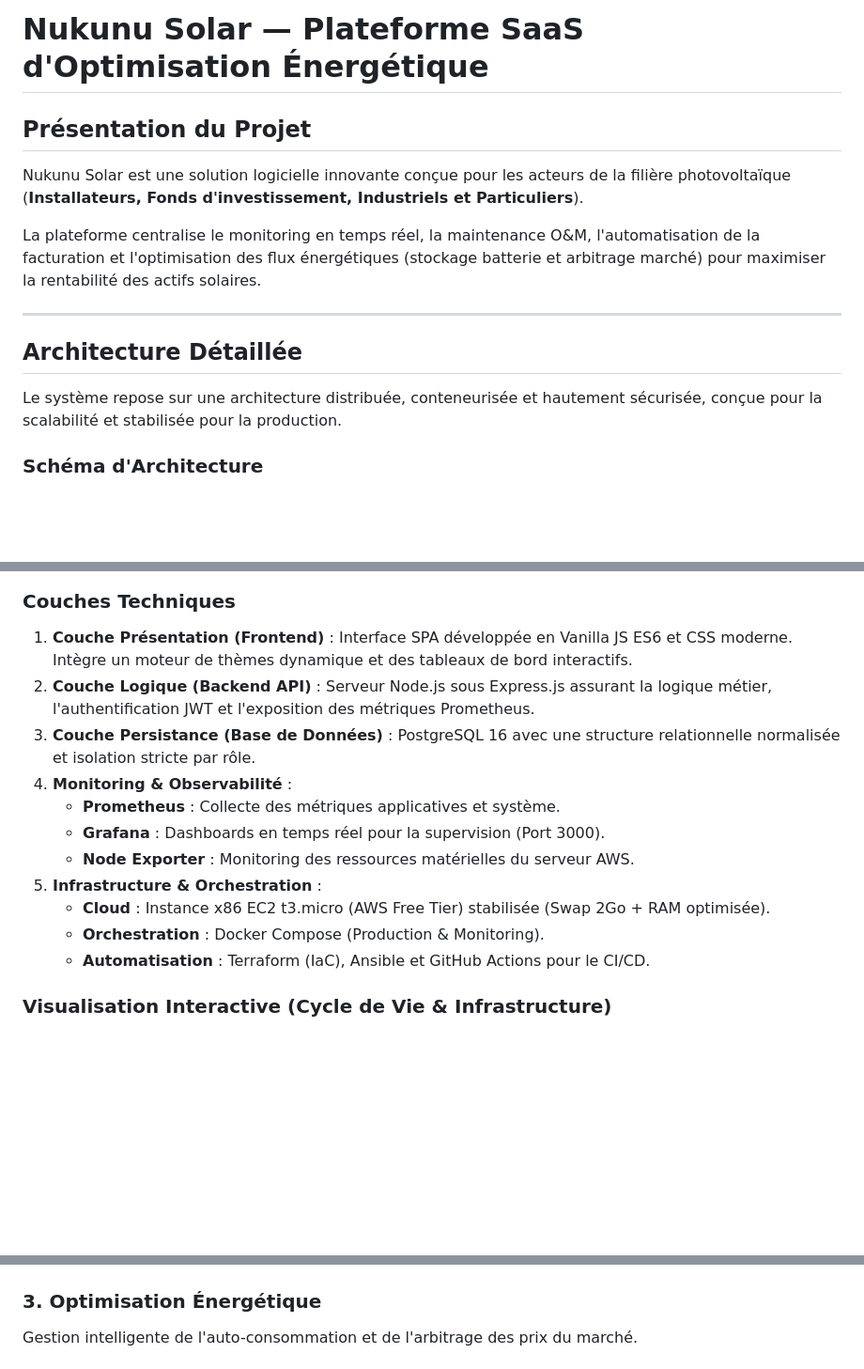
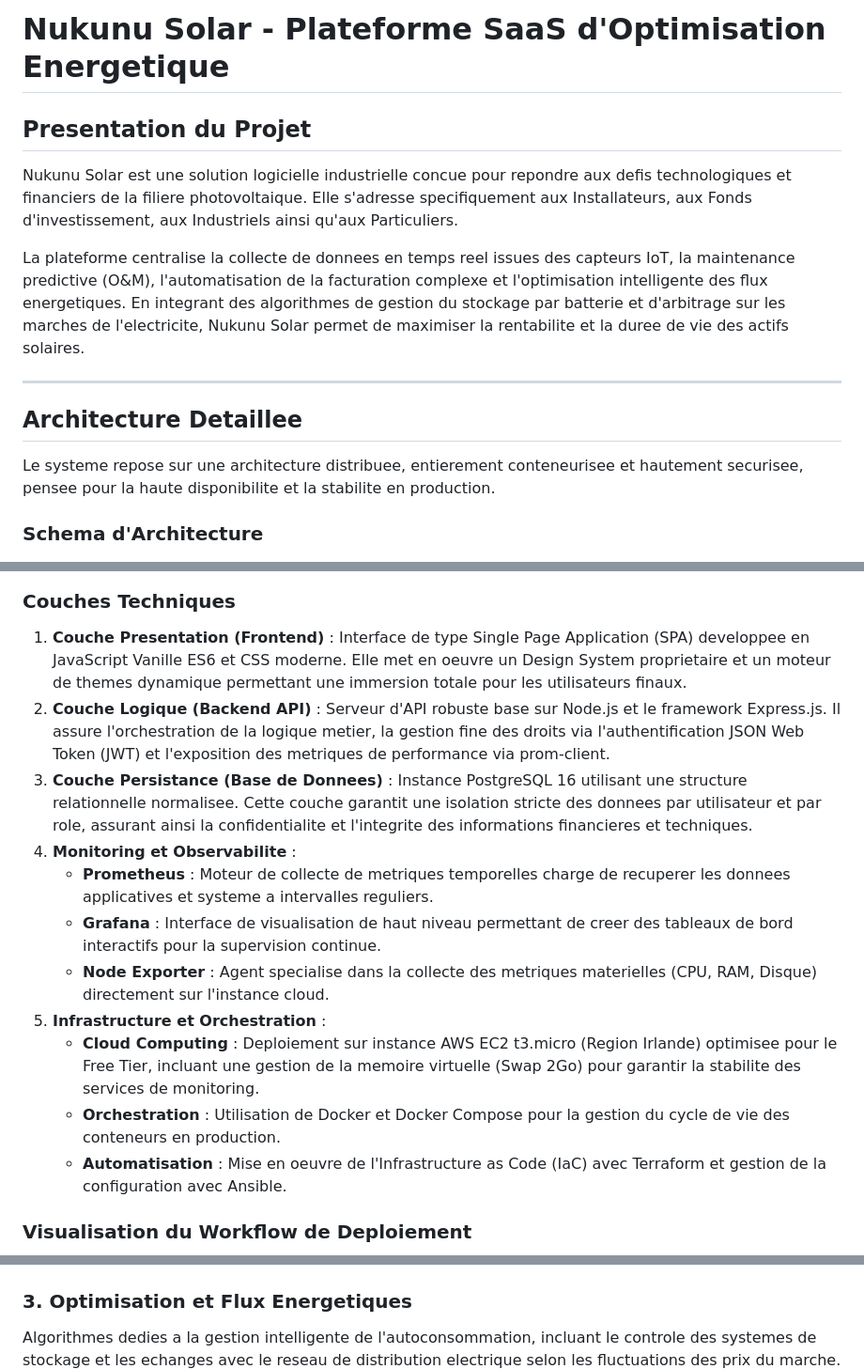
Before and after one commit to DJOMATIN-AHO-Christian/Nukunu-Solar-projet-asd, a Markdown page: README.md, 3 parts joined by grey strips. Shown at 94% size. GitHub-like rendering; blank space fills up the shorter version.

````diff
--- a/README.md
+++ b/README.md
@@ -1,32 +1,32 @@
-# Nukunu Solar — Plateforme SaaS d'Optimisation Énergétique
+# Nukunu Solar - Plateforme SaaS d'Optimisation Energetique
 
-## Présentation du Projet
-Nukunu Solar est une solution logicielle innovante conçue pour les acteurs de la filière photovoltaïque (**Installateurs, Fonds d'investissement, Industriels et Particuliers**).
+## Presentation du Projet
+Nukunu Solar est une solution logicielle industrielle concue pour repondre aux defis technologiques et financiers de la filiere photovoltaique. Elle s'adresse specifiquement aux Installateurs, aux Fonds d'investissement, aux Industriels ainsi qu'aux Particuliers.
 
-La plateforme centralise le monitoring en temps réel, la maintenance O&M, l'automatisation de la facturation et l'optimisation des flux énergétiques (stockage batterie et arbitrage marché) pour maximiser la rentabilité des actifs solaires.
+La plateforme centralise la collecte de donnees en temps reel issues des capteurs IoT, la maintenance predictive (O&M), l'automatisation de la facturation complexe et l'optimisation intelligente des flux energetiques. En integrant des algorithmes de gestion du stockage par batterie et d'arbitrage sur les marches de l'electricite, Nukunu Solar permet de maximiser la rentabilite et la duree de vie des actifs solaires.
 
 ---
 
-## Architecture Détaillée
+## Architecture Detaillee
 
-Le système repose sur une architecture distribuée, conteneurisée et hautement sécurisée, conçue pour la scalabilité et stabilisée pour la production.
+Le systeme repose sur une architecture distribuee, entierement conteneurisee et hautement securisee, pensee pour la haute disponibilite et la stabilite en production.
 
-### Schéma d'Architecture
+### Schema d'Architecture
 ![Architecture Nukunu Solar](docs/schema.png)
 
 ### Couches Techniques
-1. **Couche Présentation (Frontend)** : Interface SPA développée en Vanilla JS ES6 et CSS moderne. Intègre un moteur de thèmes dynamique et des tableaux de bord interactifs.
-2. **Couche Logique (Backend API)** : Serveur Node.js sous Express.js assurant la logique métier, l'authentification JWT et l'exposition des métriques Prometheus.
-3. **Couche Persistance (Base de Données)** : PostgreSQL 16 avec une structure relationnelle normalisée et isolation stricte par rôle.
-4. **Monitoring & Observabilité** :
-    - **Prometheus** : Collecte des métriques applicatives et système.
-    - **Grafana** : Dashboards en temps réel pour la supervision (Port 3000).
-    - **Node Exporter** : Monitoring des ressources matérielles du serveur AWS.
-5. **Infrastructure & Orchestration** :
-    - **Cloud** : Instance x86 EC2 t3.micro (AWS Free Tier) stabilisée (Swap 2Go + RAM optimisée).
-    - **Orchestration** : Docker Compose (Production & Monitoring).
-    - **Automatisation** : Terraform (IaC), Ansible et GitHub Actions pour le CI/CD.
+1. **Couche Presentation (Frontend)** : Interface de type Single Page Application (SPA) developpee en JavaScript Vanille ES6 et CSS moderne. Elle met en oeuvre un Design System proprietaire et un moteur de themes dynamique permettant une immersion totale pour les utilisateurs finaux.
+2. **Couche Logique (Backend API)** : Serveur d'API robuste base sur Node.js et le framework Express.js. Il assure l'orchestration de la logique metier, la gestion fine des droits via l'authentification JSON Web Token (JWT) et l'exposition des metriques de performance via prom-client.
+3. **Couche Persistance (Base de Donnees)** : Instance PostgreSQL 16 utilisant une structure relationnelle normalisee. Cette couche garantit une isolation stricte des donnees par utilisateur et par role, assurant ainsi la confidentialite et l'integrite des informations financieres et techniques.
+4. **Monitoring et Observabilite** :
+    - **Prometheus** : Moteur de collecte de metriques temporelles charge de recuperer les donnees applicatives et systeme a intervalles reguliers.
+    - **Grafana** : Interface de visualisation de haut niveau permettant de creer des tableaux de bord interactifs pour la supervision continue.
+    - **Node Exporter** : Agent specialise dans la collecte des metriques materielles (CPU, RAM, Disque) directement sur l'instance cloud.
+5. **Infrastructure et Orchestration** :
+    - **Cloud Computing** : Deploiement sur instance AWS EC2 t3.micro (Region Irlande) optimisee pour le Free Tier, incluant une gestion de la memoire virtuelle (Swap 2Go) pour garantir la stabilite des services de monitoring.
+    - **Orchestration** : Utilisation de Docker et Docker Compose pour la gestion du cycle de vie des conteneurs en production.
+    - **Automatisation** : Mise en oeuvre de l'Infrastructure as Code (IaC) avec Terraform et gestion de la configuration avec Ansible.
 
-### Visualisation Interactive (Cycle de Vie & Infrastructure)
+### Visualisation du Workflow de Deploiement
 ```mermaid
 graph TD
@@ -77,7 +77,7 @@ Analyses mensuelles et revenus financiers pour les fonds d'investissement.
 ![Reporting](docs/mockups/reporting.png)
 
-### 3. Optimisation Énergétique
-Gestion intelligente de l'auto-consommation et de l'arbitrage des prix du marché.
+### 3. Optimisation et Flux Energetiques
+Algorithmes dedies a la gestion intelligente de l'autoconsommation, incluant le controle des systemes de stockage et les echanges avec le reseau de distribution electrique selon les fluctuations des prix du marche.
 ![Optimisation](docs/mockups/optimisation.png)
 
 ---
````
Also changed, not shown: other parts of README.md (+37 -33 lines).
